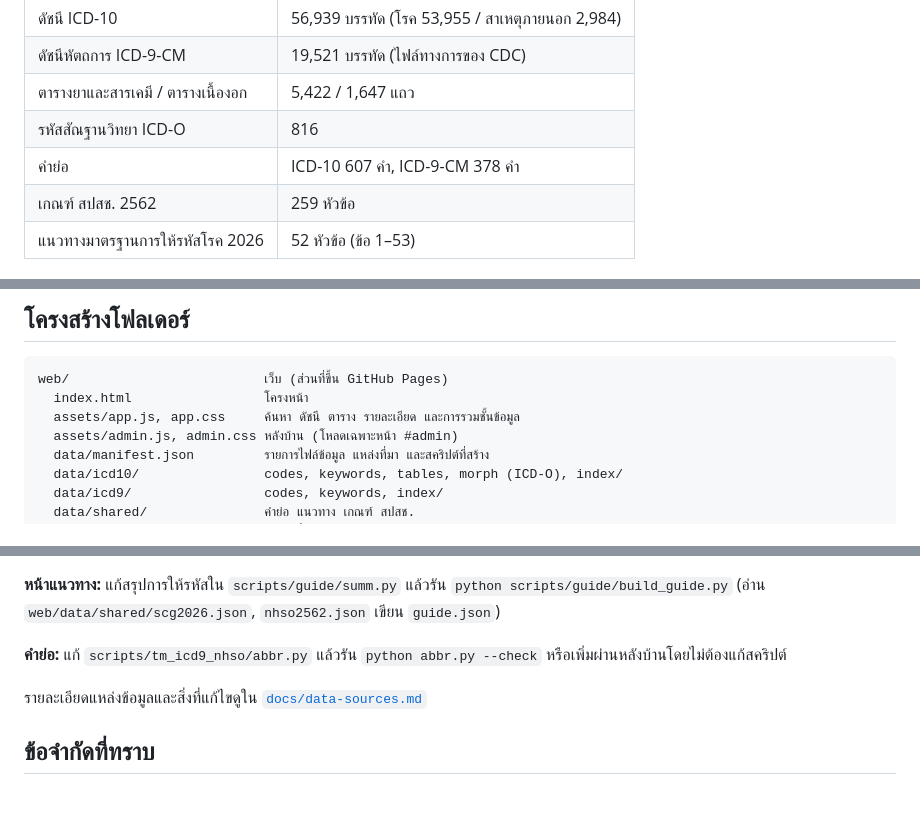
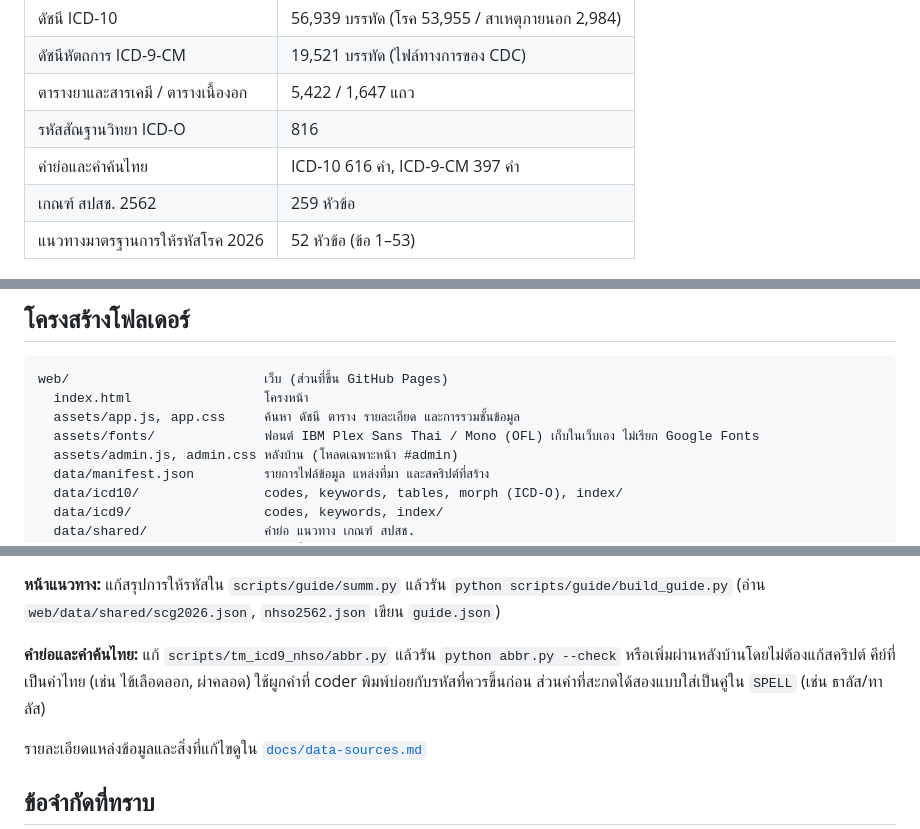
Before and after one commit to oatOracLe/ICD-Search, a Markdown page: README.md, 3 parts joined by grey strips. Rendered like a GitHub page; blank space fills up the shorter version.

Commit message:
docs: คำย่อและคำค้นไทย 616/397 คำ, ฟอนต์ในเว็บเอง, แก้กฎซ่อมสระ thfix.py
Co-Authored-By: Claude Opus 5.5 <noreply@anthropic.com>
Claude-Session: https://claude.ai/code/session_01VBs58Zp9xE4rinRgx5V1iN

```diff
--- a/README.md
+++ b/README.md
@@ -36,7 +36,7 @@
 | ดัชนีหัตถการ ICD-9-CM | 19,521 บรรทัด (ไฟล์ทางการของ CDC) |
 | ตารางยาและสารเคมี / ตารางเนื้องอก | 5,422 / 1,647 แถว |
 | รหัสสัณฐานวิทยา ICD-O | 816 |
-| คำย่อ | ICD-10 607 คำ, ICD-9-CM 378 คำ |
+| คำย่อและคำค้นไทย | ICD-10 616 คำ, ICD-9-CM 397 คำ |
 | เกณฑ์ สปสช. 2562 | 259 หัวข้อ |
 | แนวทางมาตรฐานการให้รหัสโรค 2026 | 52 หัวข้อ (ข้อ 1–53) |
 
@@ -85,6 +85,7 @@ python -m http.server 8000
 web/                         เว็บ (ส่วนที่ขึ้น GitHub Pages)
   index.html                 โครงหน้า
   assets/app.js, app.css     ค้นหา ดัชนี ตาราง รายละเอียด และการรวมชั้นข้อมูล
+  assets/fonts/              ฟอนต์ IBM Plex Sans Thai / Mono (OFL) เก็บในเว็บเอง ไม่เรียก Google Fonts
   assets/admin.js, admin.css หลังบ้าน (โหลดเฉพาะหน้า #admin)
   data/manifest.json         รายการไฟล์ข้อมูล แหล่งที่มา และสคริปต์ที่สร้าง
   data/icd10/                codes, keywords, tables, morph (ICD-O), index/
@@ -125,7 +126,7 @@ start-web.bat                เปิดเว็บในเครื่อง
 
 **หน้าแนวทาง:** แก้สรุปการให้รหัสใน `scripts/guide/summ.py` แล้วรัน `python scripts/guide/build_guide.py` (อ่าน `web/data/shared/scg2026.json`, `nhso2562.json` เขียน `guide.json`)
 
-**คำย่อ:** แก้ `scripts/tm_icd9_nhso/abbr.py` แล้วรัน `python abbr.py --check` หรือเพิ่มผ่านหลังบ้านโดยไม่ต้องแก้สคริปต์
+**คำย่อและคำค้นไทย:** แก้ `scripts/tm_icd9_nhso/abbr.py` แล้วรัน `python abbr.py --check` หรือเพิ่มผ่านหลังบ้านโดยไม่ต้องแก้สคริปต์ คีย์ที่เป็นคำไทย (เช่น ไข้เลือดออก, ผ่าคลอด) ใช้ผูกคำที่ coder พิมพ์บ่อยกับรหัสที่ควรขึ้นก่อน ส่วนคำที่สะกดได้สองแบบใส่เป็นคู่ใน `SPELL` (เช่น ธาลัส/ทาลัส)
 
 รายละเอียดแหล่งข้อมูลและสิ่งที่แก้ไขดูใน [`docs/data-sources.md`](docs/data-sources.md)
 
```
Also changed, not shown: docs/data-sources.md (+6 -2 lines).
